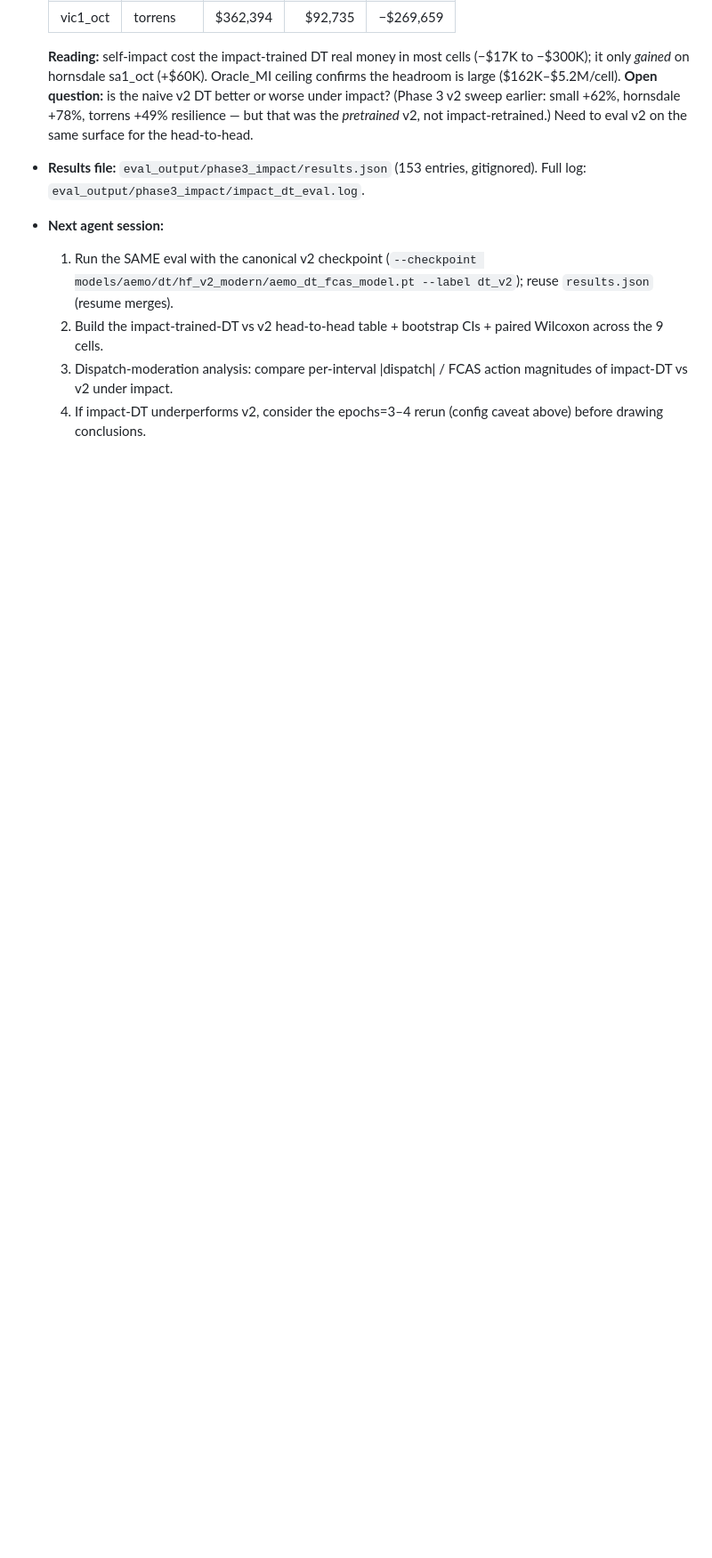
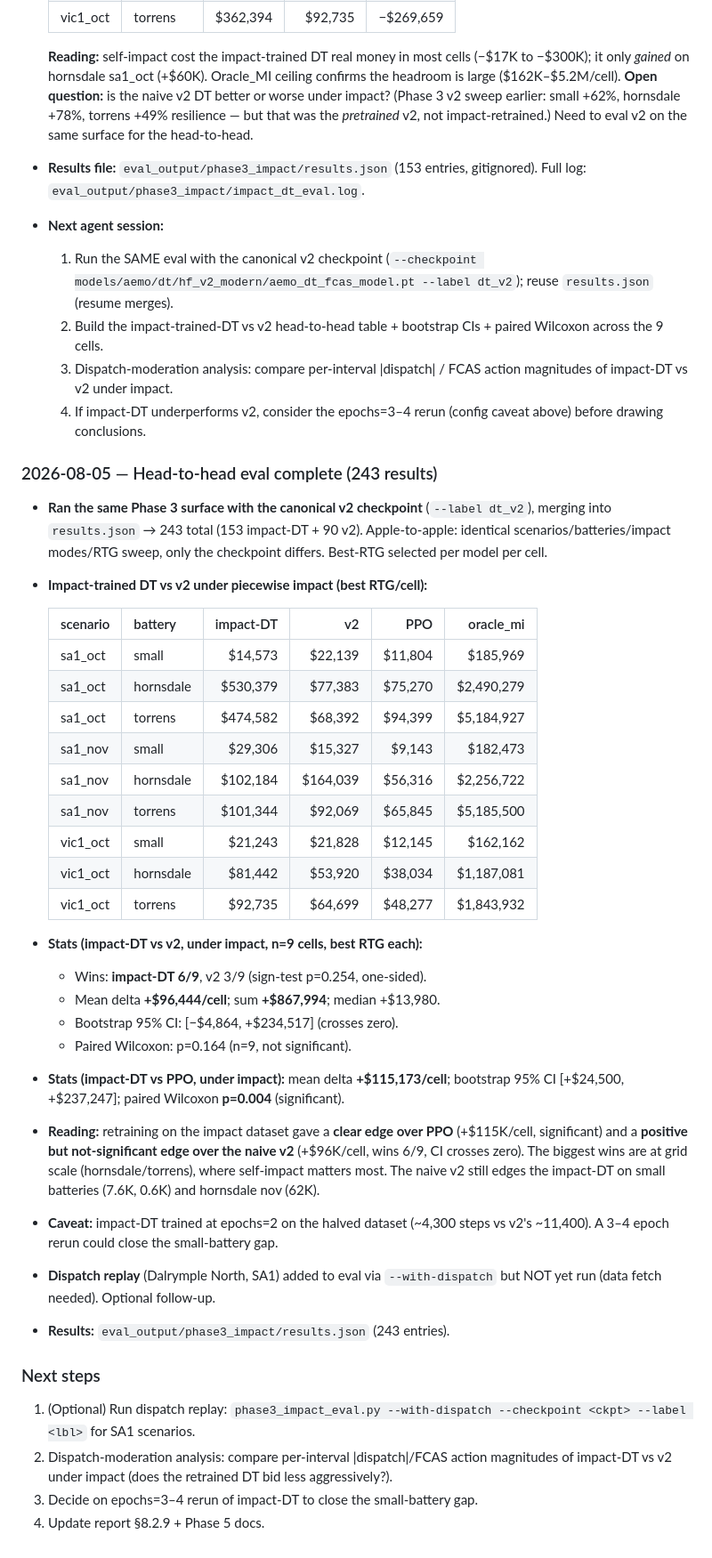
Before and after one commit to mrvictoru/energydecision, a Markdown page: docs/market_impact_plan.md, the part around the change. Shown at 89% size. Drawn GitHub-style; blank space fills up the shorter version.

Commit message:
plan: document head-to-head (impact-DT vs v2 vs PPO, 243 results) — DT beats PPO significantly, edges v2 6/9 cells

```diff
--- a/docs/market_impact_plan.md
+++ b/docs/market_impact_plan.md
@@ -571,3 +571,52 @@ and Phase 6 (synthetic FCAS) are the open research threads.
      action magnitudes of impact-DT vs v2 under impact.
   4. If impact-DT underperforms v2, consider the epochs=3–4 rerun
      (config caveat above) before drawing conclusions.
+
+### 2026-08-05 — Head-to-head eval complete (243 results)
+
+- **Ran the same Phase 3 surface with the canonical v2 checkpoint**
+  (`--label dt_v2`), merging into `results.json` → 243 total (153 impact-DT +
+  90 v2). Apple-to-apple: identical scenarios/batteries/impact modes/RTG
+  sweep, only the checkpoint differs. Best-RTG selected per model per cell.
+- **Impact-trained DT vs v2 under piecewise impact (best RTG/cell):**
+
+  | scenario | battery | impact-DT | v2 | PPO | oracle_mi |
+  |---|---|---:|---:|---:|---:|
+  | sa1_oct | small | $14,573 | $22,139 | $11,804 | $185,969 |
+  | sa1_oct | hornsdale | $530,379 | $77,383 | $75,270 | $2,490,279 |
+  | sa1_oct | torrens | $474,582 | $68,392 | $94,399 | $5,184,927 |
+  | sa1_nov | small | $29,306 | $15,327 | $9,143 | $182,473 |
+  | sa1_nov | hornsdale | $102,184 | $164,039 | $56,316 | $2,256,722 |
+  | sa1_nov | torrens | $101,344 | $92,069 | $65,845 | $5,185,500 |
+  | vic1_oct | small | $21,243 | $21,828 | $12,145 | $162,162 |
+  | vic1_oct | hornsdale | $81,442 | $53,920 | $38,034 | $1,187,081 |
+  | vic1_oct | torrens | $92,735 | $64,699 | $48,277 | $1,843,932 |
+
+- **Stats (impact-DT vs v2, under impact, n=9 cells, best RTG each):**
+  - Wins: **impact-DT 6/9**, v2 3/9 (sign-test p=0.254, one-sided).
+  - Mean delta **+$96,444/cell**; sum **+$867,994**; median +$13,980.
+  - Bootstrap 95% CI: [−$4,864, +$234,517] (crosses zero).
+  - Paired Wilcoxon: p=0.164 (n=9, not significant).
+- **Stats (impact-DT vs PPO, under impact):** mean delta **+$115,173/cell**;
+  bootstrap 95% CI [+$24,500, +$237,247]; paired Wilcoxon **p=0.004**
+  (significant).
+- **Reading:** retraining on the impact dataset gave a **clear edge over PPO**
+  (+$115K/cell, significant) and a **positive but not-significant edge over
+  the naive v2** (+$96K/cell, wins 6/9, CI crosses zero). The biggest wins
+  are at grid scale (hornsdale/torrens), where self-impact matters most. The
+  naive v2 still edges the impact-DT on small batteries (7.6K, 0.6K) and
+  hornsdale nov (62K).
+- **Caveat:** impact-DT trained at epochs=2 on the halved dataset (~4,300
+  steps vs v2's ~11,400). A 3–4 epoch rerun could close the small-battery gap.
+- **Dispatch replay** (Dalrymple North, SA1) added to eval via `--with-dispatch`
+  but NOT yet run (data fetch needed). Optional follow-up.
+- **Results:** `eval_output/phase3_impact/results.json` (243 entries).
+
+### Next steps
+1. (Optional) Run dispatch replay: `phase3_impact_eval.py --with-dispatch
+   --checkpoint <ckpt> --label <lbl>` for SA1 scenarios.
+2. Dispatch-moderation analysis: compare per-interval |dispatch|/FCAS action
+   magnitudes of impact-DT vs v2 under impact (does the retrained DT bid less
+   aggressively?).
+3. Decide on epochs=3–4 rerun of impact-DT to close the small-battery gap.
+4. Update report §8.2.9 + Phase 5 docs.
```
